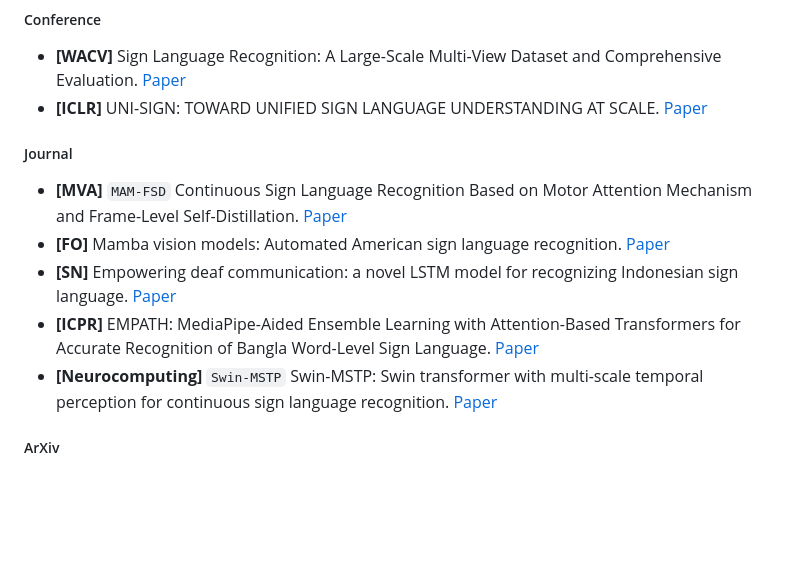
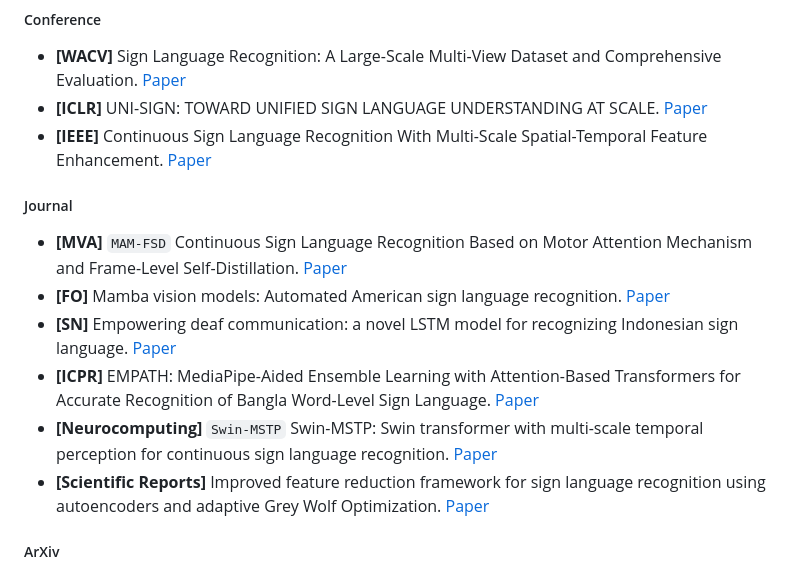
Before and after one commit to Ginqwerty/Open-Sign-Language, a Markdown page: README.md, the part around the change. Rendered like a GitHub page; blank space fills up the shorter version.

```diff
--- a/README.md
+++ b/README.md
@@ -179,6 +179,7 @@ Review. [Paper](https://www.researchgate.net/profile/Parteek-Bhatia-2/publicatio
 ##### Conference
 - **[WACV]** Sign Language Recognition: A Large-Scale Multi-View Dataset and Comprehensive Evaluation. [Paper](https://openaccess.thecvf.com/content/WACV2025/html/Dinh_Sign_Language_Recognition_A_Large-Scale_Multi-View_Dataset_and_Comprehensive_Evaluation_WACV_2025_paper.html)
 - **[ICLR]** UNI-SIGN: TOWARD UNIFIED SIGN LANGUAGE UNDERSTANDING AT SCALE. [Paper](https://iclr.cc/virtual/2025/poster/31250)
+- **[IEEE]** Continuous Sign Language Recognition With Multi-Scale Spatial-Temporal Feature Enhancement. [Paper](https://ieeexplore.ieee.org/abstract/document/10829616)
 
 ##### Journal
 - **[MVA]** `MAM-FSD` Continuous Sign Language Recognition Based on Motor Attention Mechanism and Frame-Level Self-Distillation. [Paper](https://arxiv.org/pdf/2402.19118)
@@ -186,6 +187,7 @@ Review. [Paper](https://www.researchgate.net/profile/Parteek-Bhatia-2/publicatio
 - **[SN]** Empowering deaf communication: a novel LSTM model for recognizing Indonesian sign language. [Paper](https://link.springer.com/article/10.1007/s10209-024-01095-1)
 - **[ICPR]** EMPATH: MediaPipe-Aided Ensemble Learning with Attention-Based Transformers for Accurate Recognition of Bangla Word-Level Sign Language. [Paper](https://link.springer.com/chapter/10.1007/978-3-031-78305-0_23)
 - **[Neurocomputing]** `Swin-MSTP` Swin-MSTP: Swin transformer with multi-scale temporal perception for continuous sign language recognition. [Paper](https://www.sciencedirect.com/science/article/abs/pii/S0925231224017867)
+- **[Scientific Reports]** Improved feature reduction framework for sign language recognition using autoencoders and adaptive Grey Wolf Optimization. [Paper](https://www.nature.com/articles/s41598-024-82785-x)
 
 ##### ArXiv
 - **[ArXiv]** `SSLR` SSLR: A Semi-Supervised Learning Method for Isolated Sign Language Recognition. [Paper](https://arxiv.org/abs/2504.16640)
```
